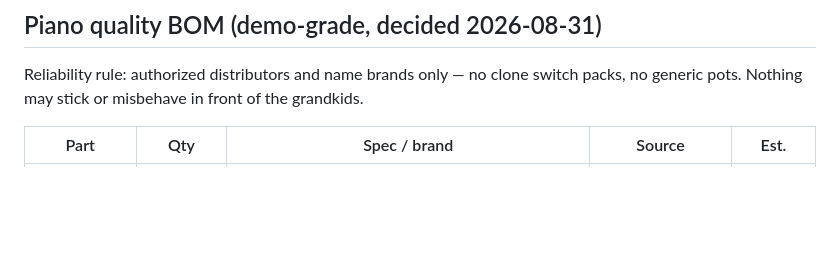
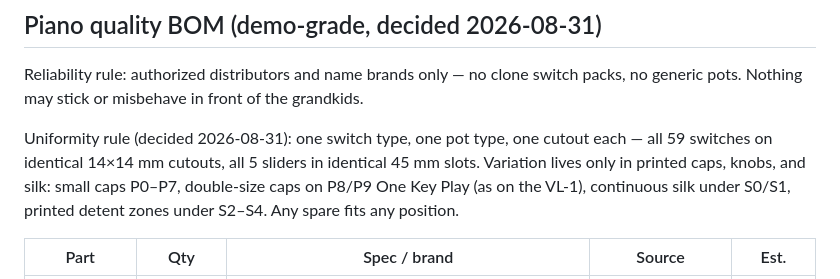
Before and after one commit to jclements3/poetic-musings, a Markdown page: fpga-development-plan.md, the part around the change. Drawn GitHub-style; blank space fills up the shorter version.

Commit message:
Plan: uniformity rule — one switch/pot/cutout, variation in caps and silk
Co-Authored-By: Claude Fable 5 <noreply@anthropic.com>
Claude-Session: https://claude.ai/code/session_012jVWLqFRNWgavrkoqrZokD

```diff
--- a/fpga-development-plan.md
+++ b/fpga-development-plan.md
@@ -32,6 +32,12 @@ Milestones: Basic Plan Sep 2026 · Prototype Dec 2026 · Field Demo Feb 2027. It
 
 Reliability rule: authorized distributors and name brands only — no clone switch packs,
 no generic pots. Nothing may stick or misbehave in front of the grandkids.
+
+Uniformity rule (decided 2026-08-31): one switch type, one pot type, one cutout each —
+all 59 switches on identical 14×14 mm cutouts, all 5 sliders in identical 45 mm slots.
+Variation lives only in printed caps, knobs, and silk: small caps P0–P7, double-size
+caps on P8/P9 One Key Play (as on the VL-1), continuous silk under S0/S1, printed
+detent zones under S2–S4. Any spare fits any position.
 
 | Part | Qty | Spec / brand | Source | Est. |
 |---|---|---|---|---|
```
